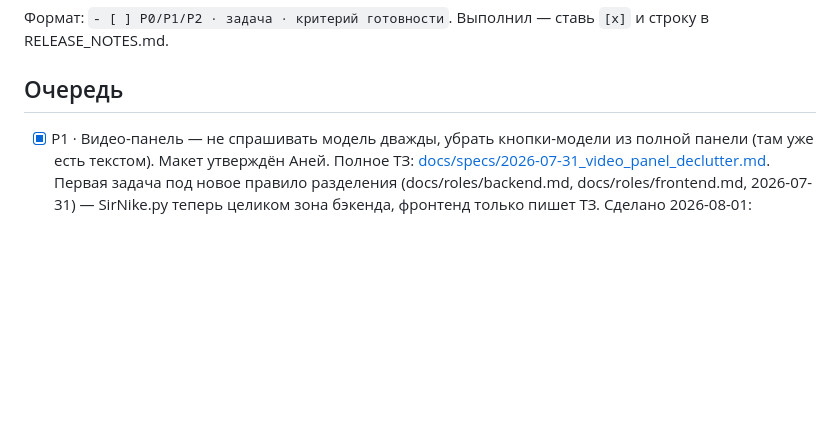
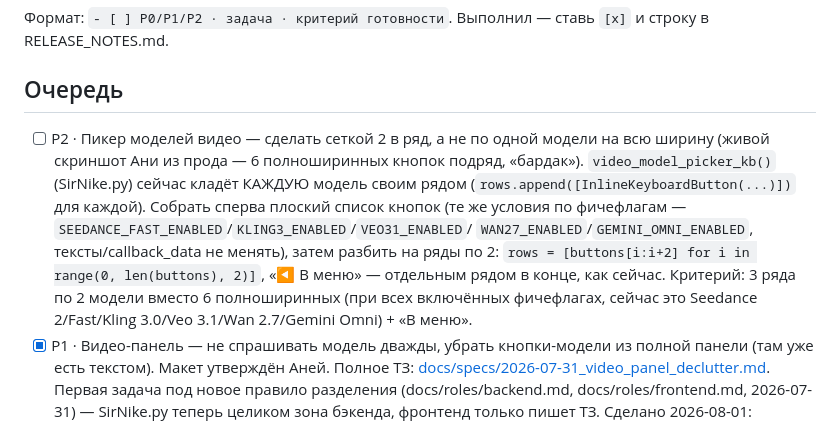
Before and after one commit to gorbdan/sirnike, a Markdown page: docs/briefs/backend.md, the part around the change. GitHub-like rendering; blank space fills up the shorter version.

Commit message:
docs: ТЗ бэкенду — пикер моделей видео сеткой 2 в ряд вместо полной ширины

```diff
--- a/docs/briefs/backend.md
+++ b/docs/briefs/backend.md
@@ -4,6 +4,19 @@
 
 ## Очередь
 
+- [ ] P2 · Пикер моделей видео — сделать сеткой 2 в ряд, а не по одной модели
+      на всю ширину (живой скриншот Ани из прода — 6 полноширинных кнопок
+      подряд, «бардак»). `video_model_picker_kb()` (SirNike.py) сейчас
+      кладёт КАЖДУЮ модель своим рядом (`rows.append([InlineKeyboardButton(...)])`
+      для каждой). Собрать сперва плоский список кнопок (те же условия по
+      фичефлагам — `SEEDANCE_FAST_ENABLED`/`KLING3_ENABLED`/`VEO31_ENABLED`/
+      `WAN27_ENABLED`/`GEMINI_OMNI_ENABLED`, тексты/callback_data не менять),
+      затем разбить на ряды по 2:
+      `rows = [buttons[i:i+2] for i in range(0, len(buttons), 2)]`,
+      «◀️ В меню» — отдельным рядом в конце, как сейчас. Критерий: 3 ряда
+      по 2 модели вместо 6 полноширинных (при всех включённых фичефлагах,
+      сейчас это Seedance 2/Fast/Kling 3.0/Veo 3.1/Wan 2.7/Gemini Omni) +
+      «В меню».
 - [x] P1 · Видео-панель — не спрашивать модель дважды, убрать кнопки-модели
       из полной панели (там уже есть текстом). Макет утверждён Аней. Полное
       ТЗ: [docs/specs/2026-07-31_video_panel_declutter.md](../specs/2026-07-31_video_panel_declutter.md).
```
